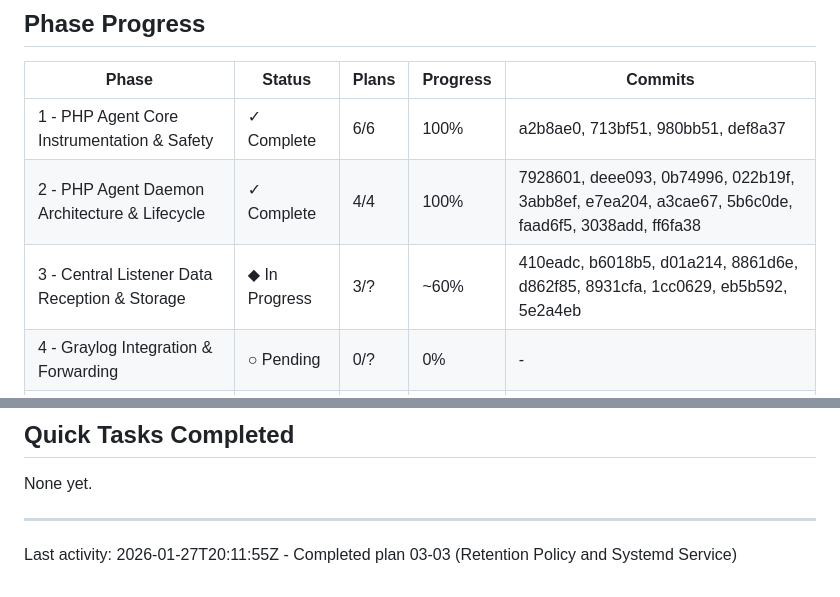
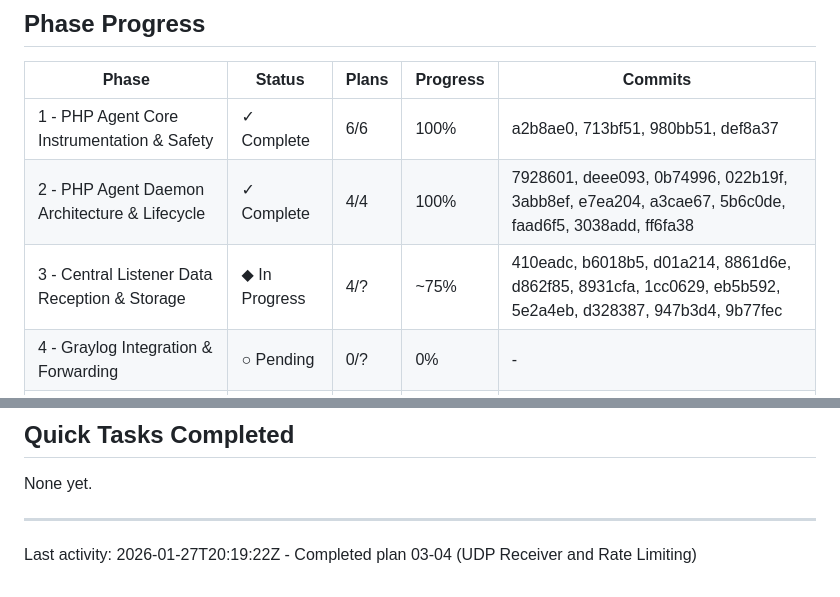
Before and after one commit to Bitville-Holding-LTD/agent-profiler, a Markdown page: .planning/STATE.md, 2 parts joined by grey strips. Rendered like a GitHub page.

```diff
--- a/.planning/STATE.md
+++ b/.planning/STATE.md
@@ -18,7 +18,7 @@ See: .planning/PROJECT.md (updated 2026-01-27)
 |-------|--------|-------|----------|---------|
 | 1 - PHP Agent Core Instrumentation & Safety | ✓ Complete | 6/6 | 100% | a2b8ae0, 713bf51, 980bb51, def8a37 |
 | 2 - PHP Agent Daemon Architecture & Lifecycle | ✓ Complete | 4/4 | 100% | 7928601, deee093, 0b74996, 022b19f, 3abb8ef, e7ea204, a3cae67, 5b6c0de, faad6f5, 3038add, ff6fa38 |
-| 3 - Central Listener Data Reception & Storage | ◆ In Progress | 3/? | ~60% | 410eadc, b6018b5, d01a214, 8861d6e, d862f85, 8931cfa, 1cc0629, eb5b592, 5e2a4eb |
+| 3 - Central Listener Data Reception & Storage | ◆ In Progress | 4/? | ~75% | 410eadc, b6018b5, d01a214, 8861d6e, d862f85, 8931cfa, 1cc0629, eb5b592, 5e2a4eb, d328387, 947b3d4, 9b77fec |
 | 4 - Graylog Integration & Forwarding | ○ Pending | 0/? | 0% | - |
 | 5 - Postgres Agent Database Monitoring | ○ Pending | 0/? | 0% | - |
 | 6 - Query Interface & Visualization | ○ Pending | 0/? | 0% | - |
@@ -169,4 +178,4 @@ None yet.
 
 ---
 
-Last activity: 2026-01-27T20:11:55Z - Completed plan 03-03 (Retention Policy and Systemd Service)
+Last activity: 2026-01-27T20:19:22Z - Completed plan 03-04 (UDP Receiver and Rate Limiting)
```
Also changed, not shown: other parts of .planning/STATE.md (+14 -5 lines), 1 other file.
